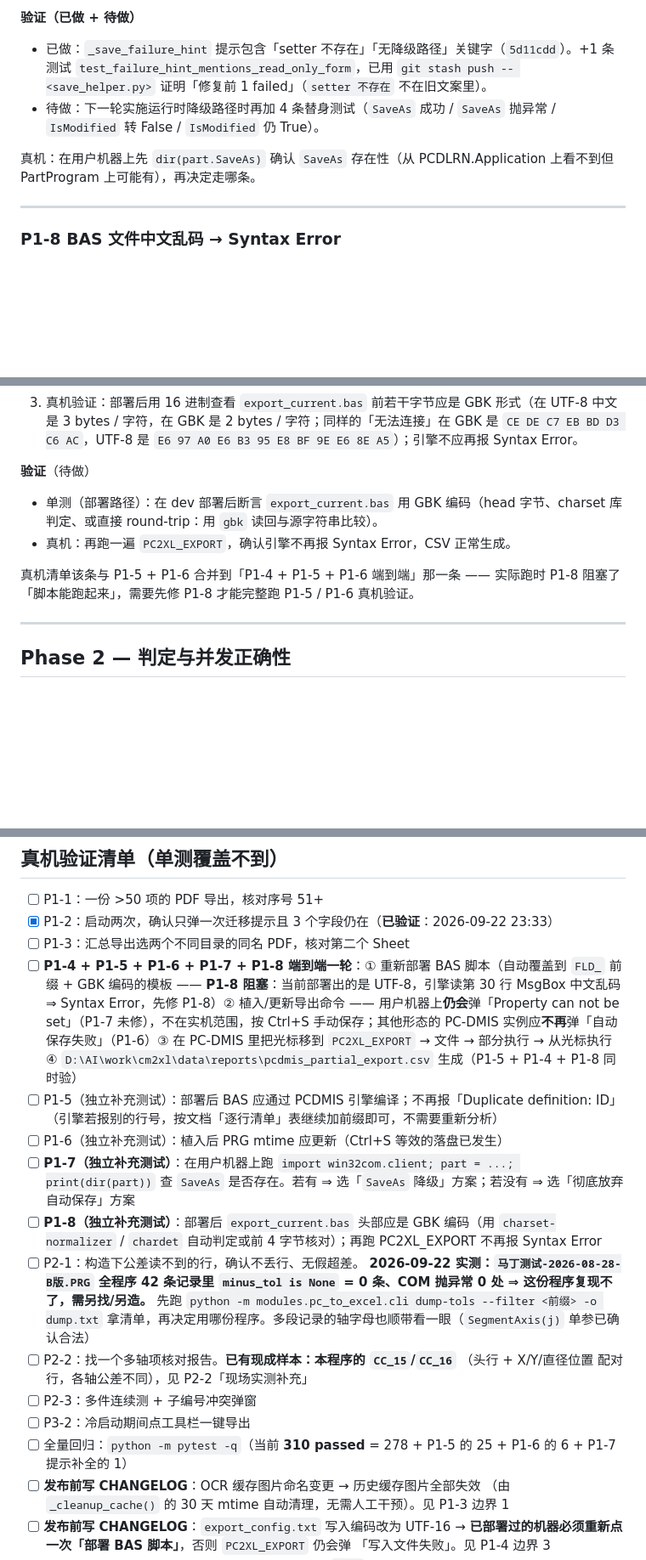
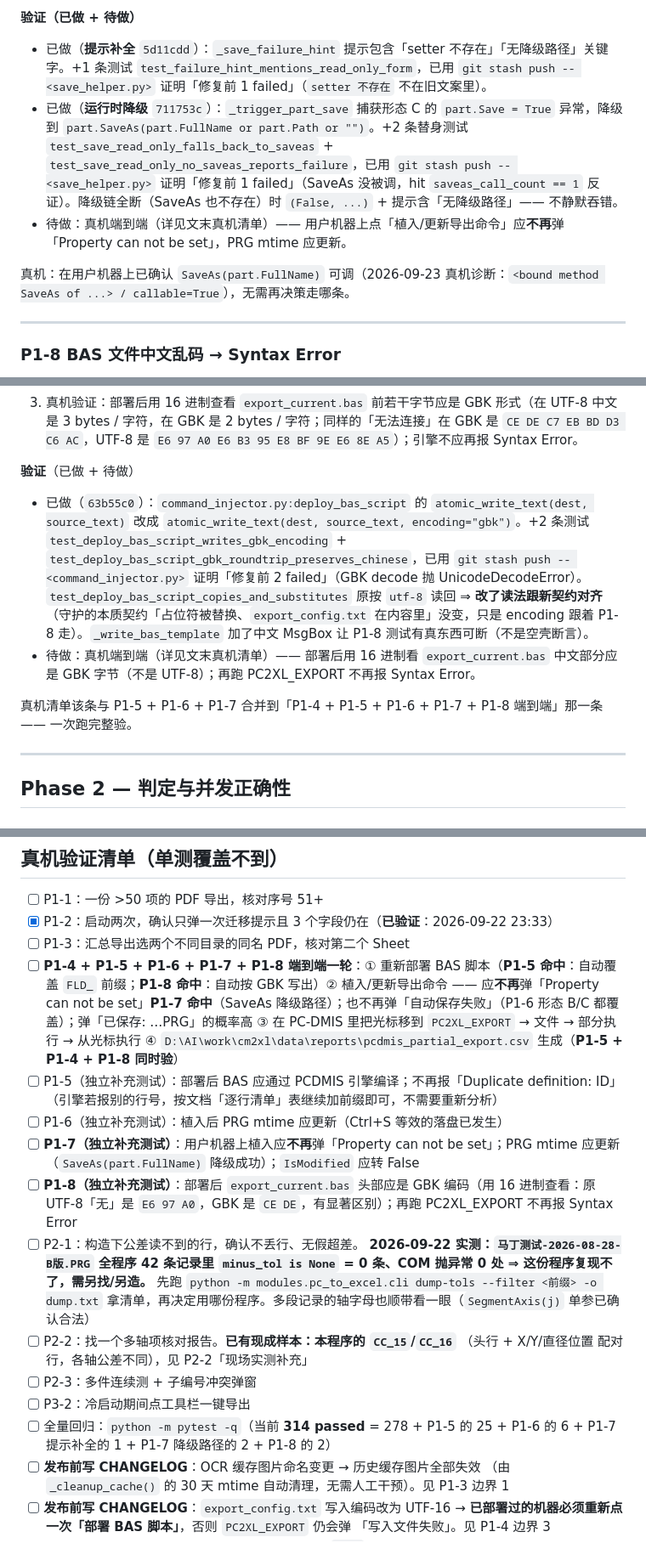
Before and after one commit to MomentarySS/cm2xl, a Markdown page: docs/CORE_DEFECT_PLAN.md, 3 parts joined by grey strips. Shown at 85% size. Rendered like a GitHub page; blank space fills up the shorter version.

```diff
--- a/docs/CORE_DEFECT_PLAN.md
+++ b/docs/CORE_DEFECT_PLAN.md
@@ -709,10 +711,11 @@ P1-6 在形态 C 上仍然失败 —— `_trigger_part_save` 只覆盖了 callab
 3. 不动 `check_save_preflight()`。
 
 **验证（已做 + 待做）**
-- 已做：`_save_failure_hint` 提示包含「setter 不存在」「无降级路径」关键字（`5d11cdd`）。+1 条测试 `test_failure_hint_mentions_read_only_form`，已用 `git stash push -- <save_helper.py>` 证明「修复前 1 failed」（`setter 不存在` 不在旧文案里）。
-- 待做：下一轮实施运行时降级路径时再加 4 条替身测试（`SaveAs` 成功 / `SaveAs` 抛异常 / `IsModified` 转 False / `IsModified` 仍 True）。
+- 已做（**提示补全** `5d11cdd`）：`_save_failure_hint` 提示包含「setter 不存在」「无降级路径」关键字。+1 条测试 `test_failure_hint_mentions_read_only_form`，已用 `git stash push -- <save_helper.py>` 证明「修复前 1 failed」（`setter 不存在` 不在旧文案里）。
+- 已做（**运行时降级** `711753c`）：`_trigger_part_save` 捕获形态 C 的 `part.Save = True` 异常，降级到 `part.SaveAs(part.FullName or part.Path or "")`。+2 条替身测试 `test_save_read_only_falls_back_to_saveas` + `test_save_read_only_no_saveas_reports_failure`，已用 `git stash push -- <save_helper.py>` 证明「修复前 1 failed」（SaveAs 没被调，hit `saveas_call_count == 1` 反证）。降级链全断（SaveAs 也不存在）时 `(False, ...)` + 提示含「无降级路径」—— 不静默吞错。
+- 待做：真机端到端（详见文末真机清单）—— 用户机器上点「植入/更新导出命令」应**不再**弹「Property can not be set」，PRG mtime 应更新。
 
-真机：在用户机器上先 `dir(part.SaveAs)` 确认 `SaveAs` 存在性（从 PCDLRN.Application 上看不到但 PartProgram 上可能有），再决定走哪条。
+真机：在用户机器上已确认 `SaveAs(part.FullName)` 可调（2026-09-23 真机诊断：`<bound method SaveAs of ...> / callable=True`），无需再决策走哪条。
 
 ---
 
@@ -760,11 +763,11 @@ P1-4 修了 `export_config.txt`（FSO `OpenTextFile(..., -1)` 按 TristateTrue
 2. Python 模板里写 `Dim msg As String` 之类的 ASCII 不受编码影响 —— 只 `MsgBox` 字符串字面量和注释里的中文会被 GBK 重编码。
 3. 真机验证：部署后用 16 进制查看 `export_current.bas` 前若干字节应是 GBK 形式（在 UTF-8 中文是 3 bytes / 字符，在 GBK 是 2 bytes / 字符；同样的「无法连接」在 GBK 是 `CE DE C7 EB BD D3 C6 AC`，UTF-8 是 `E6 97 A0 E6 B3 95 E8 BF 9E E6 8E A5`）；引擎不应再报 Syntax Error。
 
-**验证**（待做）
-- 单测（部署路径）：在 dev 部署后断言 `export_current.bas` 用 GBK 编码（head 字节、charset 库判定、或直接 round-trip：用 `gbk` 读回与源字符串比较）。
-- 真机：再跑一遍 `PC2XL_EXPORT`，确认引擎不再报 Syntax Error，CSV 正常生成。
+**验证**（已做 + 待做）
+- 已做（`63b55c0`）：`command_injector.py:deploy_bas_script` 的 `atomic_write_text(dest, source_text)` 改成 `atomic_write_text(dest, source_text, encoding="gbk")`。+2 条测试 `test_deploy_bas_script_writes_gbk_encoding` + `test_deploy_bas_script_gbk_roundtrip_preserves_chinese`，已用 `git stash push -- <command_injector.py>` 证明「修复前 2 failed」（GBK decode 抛 UnicodeDecodeError）。`test_deploy_bas_script_copies_and_substitutes` 原按 `utf-8` 读回 ⇒ **改了读法跟新契约对齐**（守护的本质契约「占位符被替换、`export_config.txt` 在内容里」没变，只是 encoding 跟着 P1-8 走）。`_write_bas_template` 加了中文 MsgBox 让 P1-8 测试有真东西可断（不是空壳断言）。
+- 待做：真机端到端（详见文末真机清单）—— 部署后用 16 进制看 `export_current.bas` 中文部分应是 GBK 字节（不是 UTF-8）；再跑 PC2XL_EXPORT 不再报 Syntax Error。
 
-真机清单该条与 P1-5 + P1-6 合并到「P1-4 + P1-5 + P1-6 端到端」那一条 —— 实际跑时 P1-8 阻塞了「脚本能跑起来」，需要先修 P1-8 才能完整跑 P1-5 / P1-6 真机验证。
+真机清单该条与 P1-5 + P1-6 + P1-7 合并到「P1-4 + P1-5 + P1-6 + P1-7 + P1-8 端到端」那一条 —— 一次跑完整验。
 
 ---
 
@@ -1315,11 +1318,11 @@ crash 日志、toolbox 全局设置、日志级别切换）静默不跑。本次
 - [ ] P1-1：一份 >50 项的 PDF 导出，核对序号 51+
 - [x] P1-2：启动两次，确认只弹一次迁移提示且 3 个字段仍在（**已验证**：2026-09-22 23:33）
 - [ ] P1-3：汇总导出选两个不同目录的同名 PDF，核对第二个 Sheet
-- [ ] **P1-4 + P1-5 + P1-6 + P1-7 + P1-8 端到端一轮**：① 重新部署 BAS 脚本（自动覆盖到 `FLD_` 前缀 + GBK 编码的模板 —— **P1-8 阻塞**：当前部署出的是 UTF-8，引擎读第 30 行 MsgBox 中文乱码 ⇒ Syntax Error，先修 P1-8）② 植入/更新导出命令 —— 用户机器上**仍会**弹「Property can not be set」（P1-7 未修），不在实机范围，按 Ctrl+S 手动保存；其他形态的 PC-DMIS 实例应**不再**弹「自动保存失败」（P1-6）③ 在 PC-DMIS 里把光标移到 `PC2XL_EXPORT` → 文件 → 部分执行 → 从光标执行 ④ `D:\AI\work\cm2xl\data\reports\pcdmis_partial_export.csv` 生成（P1-5 + P1-4 + P1-8 同时验）
+- [ ] **P1-4 + P1-5 + P1-6 + P1-7 + P1-8 端到端一轮**：① 重新部署 BAS 脚本（**P1-5 命中**：自动覆盖 `FLD_` 前缀；**P1-8 命中**：自动按 GBK 写出）② 植入/更新导出命令 —— 应**不再**弹「Property can not be set」**P1-7 命中**（SaveAs 降级路径）；也不再弹「自动保存失败」（P1-6 形态 B/C 都覆盖）；弹「已保存: …PRG」的概率高 ③ 在 PC-DMIS 里把光标移到 `PC2XL_EXPORT` → 文件 → 部分执行 → 从光标执行 ④ `D:\AI\work\cm2xl\data\reports\pcdmis_partial_export.csv` 生成（**P1-5 + P1-4 + P1-8 同时验**）
 - [ ] P1-5（独立补充测试）：部署后 BAS 应通过 PCDMIS 引擎编译；不再报「Duplicate definition: ID」（引擎若报别的行号，按文档「逐行清单」表继续加前缀即可，不需要重新分析）
 - [ ] P1-6（独立补充测试）：植入后 PRG mtime 应更新（Ctrl+S 等效的落盘已发生）
-- [ ] **P1-7（独立补充测试）**：在用户机器上跑 `import win32com.client; part = ...; print(dir(part))` 查 `SaveAs` 是否存在。若有 ⇒ 选「`SaveAs` 降级」方案；若没有 ⇒ 选「彻底放弃自动保存」方案
-- [ ] **P1-8（独立补充测试）**：部署后 `export_current.bas` 头部应是 GBK 编码（用 `charset-normalizer` / `chardet` 自动判定或前 4 字节核对）；再跑 PC2XL_EXPORT 不再报 Syntax Error
+- [ ] **P1-7（独立补充测试）**：用户机器上植入应**不再**弹「Property can not be set」；PRG mtime 应更新（`SaveAs(part.FullName)` 降级成功）；`IsModified` 应转 False
+- [ ] **P1-8（独立补充测试）**：部署后 `export_current.bas` 头部应是 GBK 编码（用 16 进制查看：原 UTF-8「无」是 `E6 97 A0`，GBK 是 `CE DE`，有显著区别）；再跑 PC2XL_EXPORT 不再报 Syntax Error
 - [ ] P2-1：构造下公差读不到的行，确认不丢行、无假超差。
       **2026-09-22 实测：`马丁测试-2026-08-28-B版.PRG` 全程序 42 条记录里
       `minus_tol is None` = 0 条、COM 抛异常 0 处 ⇒ 这份程序复现不了，需另找/另造。**
@@ -1329,7 +1332,7 @@ crash 日志、toolbox 全局设置、日志级别切换）静默不跑。本次
       （头行 + X/Y/直径位置 配对行，各轴公差不同），见 P2-2「现场实测补充」
 - [ ] P2-3：多件连续测 + 子编号冲突弹窗
 - [ ] P3-2：冷启动期间点工具栏一键导出
-- [ ] 全量回归：`python -m pytest -q`（当前 **310 passed** = 278 + P1-5 的 25 + P1-6 的 6 + P1-7 提示补全的 1）
+- [ ] 全量回归：`python -m pytest -q`（当前 **314 passed** = 278 + P1-5 的 25 + P1-6 的 6 + P1-7 提示补全的 1 + P1-7 降级路径的 2 + P1-8 的 2）
 - [ ] **发布前写 CHANGELOG**：OCR 缓存图片命名变更 → 历史缓存图片全部失效
       （由 `_cleanup_cache()` 的 30 天 mtime 自动清理，无需人工干预）。见 P1-3 边界 1
 - [ ] **发布前写 CHANGELOG**：`export_config.txt` 写入编码改为 UTF-16 →
```
Also changed, not shown: other parts of docs/CORE_DEFECT_PLAN.md (+10 -7 lines).
